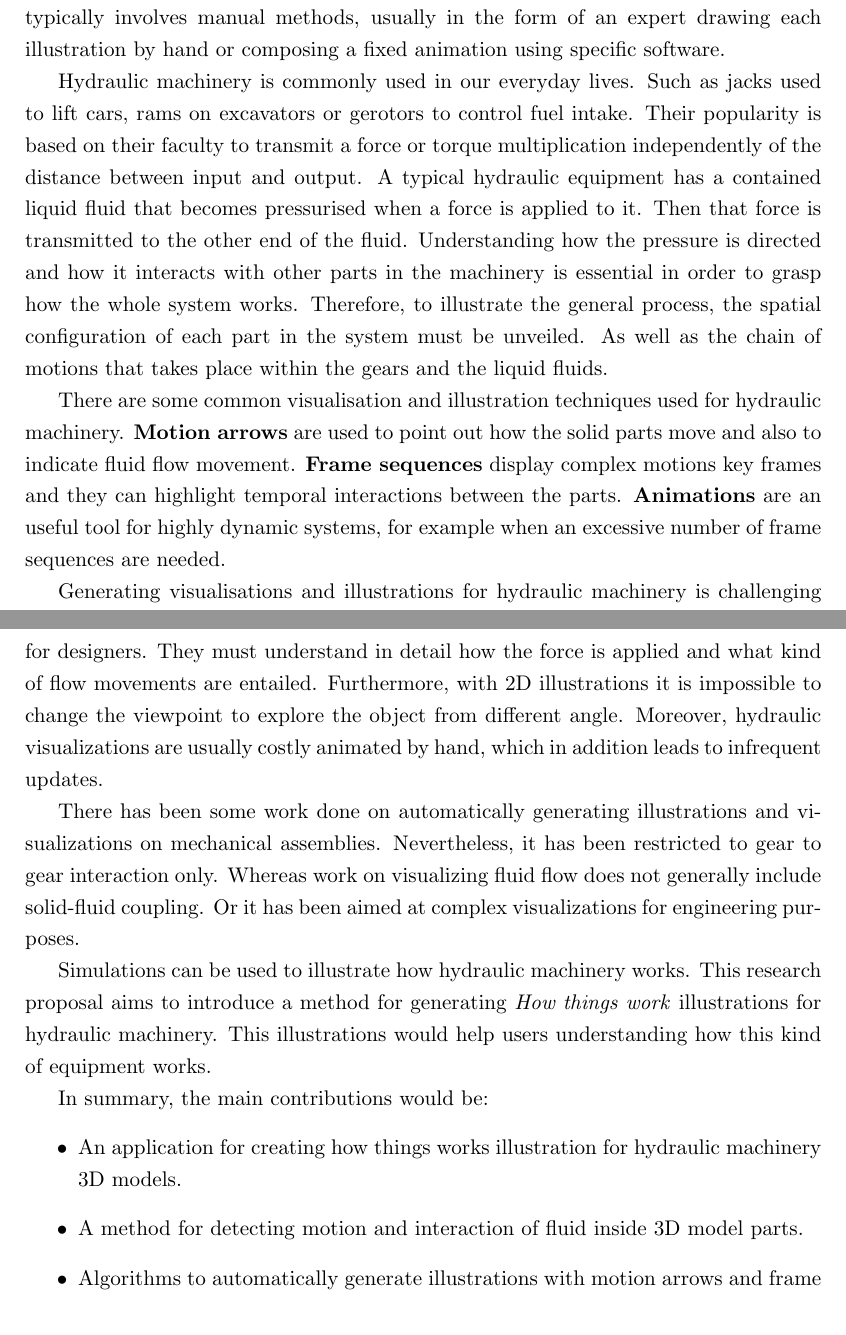
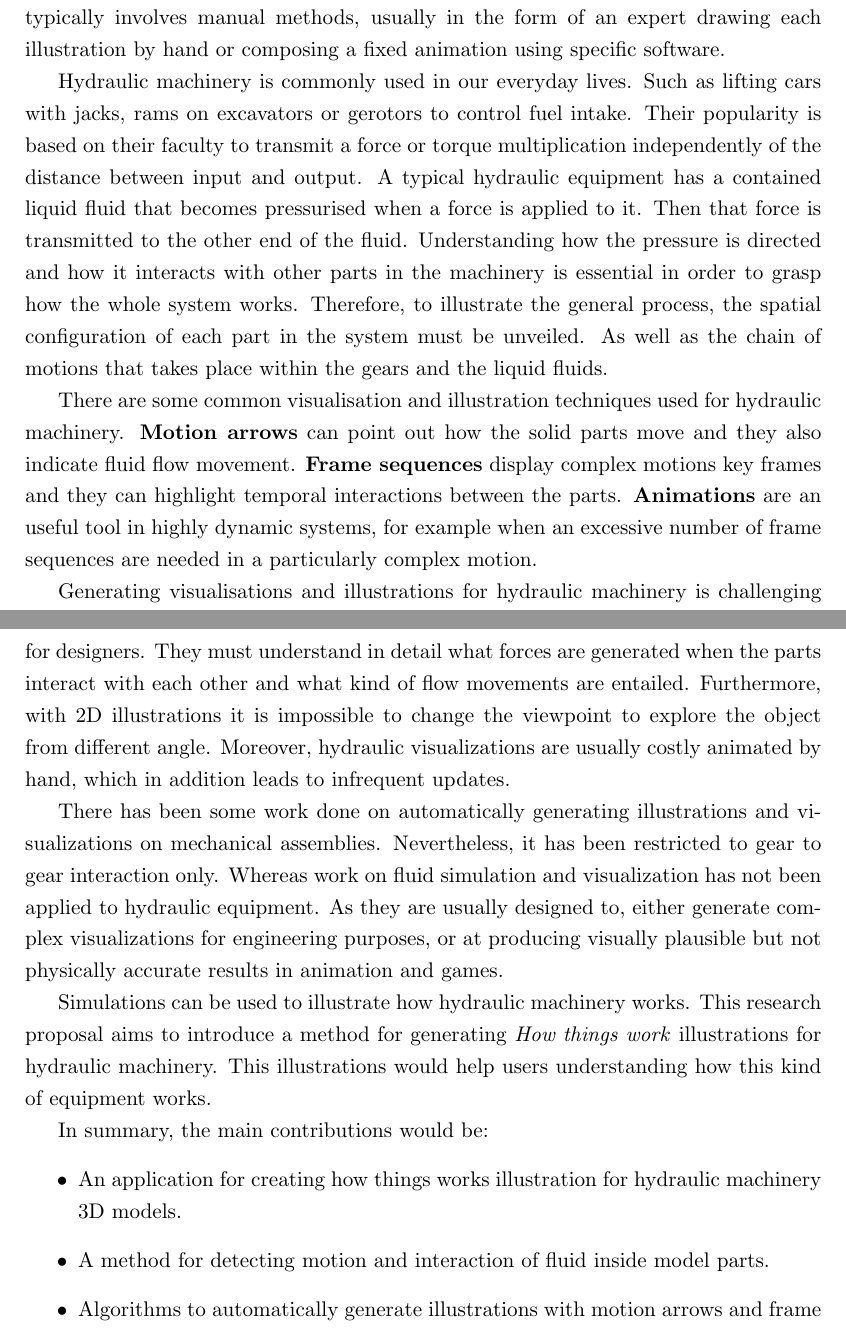
Before and after one commit to Era-Dorta/bath-rpp-coursework, a LaTeX thesis (thesis.tex): two parts of pages 3 and 4 of 10, joined at a grey line, cut so that both start at the same text. Compiled offline with pdfLaTeX.

Commit message:
Changed some phrases on the introduction to make it sound better

```diff
--- a/thesis.tex
+++ b/thesis.tex
@@ -30,7 +30,7 @@ Generating material of this sort typically involves manual methods, usually in t
 
 %2. Introduction to hydraulics mechanisms
 Hydraulic machinery is commonly used in our everyday lives.
-Such as jacks used to lift cars, rams on excavators or gerotors to control fuel intake.
+Such as lifting cars with jacks, rams on excavators or gerotors to control fuel intake.
 Their popularity is based on their faculty to transmit a force or torque multiplication independently of the distance between input and output.
 A typical hydraulic equipment has a contained liquid fluid that becomes pressurised when a force is applied to it.
 Then that force is transmitted to the other end of the fluid.
@@ -40,24 +40,23 @@ As well as the chain of motions that takes place within the gears and the liquid
 
 %3. What are the visualization/illustration techniques for hydraulics mechanisms, refer to SIG10 gear paper.
 There are some common visualisation and illustration techniques used for hydraulic machinery.
-\textbf{Motion arrows} are used to point out how the solid parts move and also to indicate fluid flow movement.
+\textbf{Motion arrows} can point out how the solid parts move and they also indicate fluid flow movement.
 \textbf{Frame sequences} display complex motions key frames and they can highlight temporal interactions between the parts.
-\textbf{Animations} are an useful tool for highly dynamic systems, for example when an excessive number of frame sequences are needed.
+\textbf{Animations} are an useful tool in highly dynamic systems, for example when an excessive number of frame sequences are needed in a particularly complex motion.
 
 %4. Why this is difficult (designer need to understand force, flow movement, cannot change viewpoint, etc.)
 Generating visualisations and illustrations for hydraulic machinery is challenging for designers.
-They must understand in detail how the force is applied and what kind of flow movements are entailed.
+They must understand in detail what forces are generated when the parts interact with each other and what kind of flow movements are entailed.
 Furthermore, with 2D illustrations it is impossible to change the viewpoint to explore the object from different angle.
 Moreover, hydraulic visualizations are usually costly animated by hand, which in addition leads to infrequent updates.
 
 %5. Current status in the research field (mechanical assemblies SIG10, flow systems SIG ASIA 11, maybe some others? No need reference, just some general  discussion, since we have related work part also. And these work cannot handle hydraulics system)
 There has been some work done on automatically generating illustrations and visualizations on mechanical assemblies.
 Nevertheless, it has been restricted to gear to gear interaction only.
-Whereas work on visualizing fluid flow does not generally include solid-fluid coupling.
-Or it has been aimed at complex visualizations for engineering purposes.
+Whereas work on fluid simulation and visualization has not been applied to hydraulic equipment.
+As they are usually designed to, either generate complex visualizations for engineering purposes, or at producing visually plausible but not physically accurate results in animation and games.
 
 %6. Our aim (analysis + visualization, with some description, refer to SIG10 gear paper)
-%add a paragraph for the current status in the research area, like only studied mechanical assemblies, 2D Fluid systems, not hydraulics system, etc.
 Simulations can be used to illustrate how hydraulic machinery works.
 This research proposal aims to introduce a method for generating \textit{How things work} illustrations for hydraulic machinery.
 This illustrations would help users understanding how this kind of equipment works.
@@ -66,7 +65,7 @@ This illustrations would help users understanding how this kind of equipment wor
 In summary, the main contributions would be:
 \begin{itemize}
 \item An application for creating how things works illustration for hydraulic machinery 3D models.
-\item A method for detecting motion and interaction of fluid inside 3D model parts.
+\item A method for detecting motion and interaction of fluid inside model parts.
 \item Algorithms to automatically generate illustrations with motion arrows and frame sequences
 \end{itemize}
 
```
Also changed, not shown: thesis.pdf, thesis.tex (2 more changed lines).
